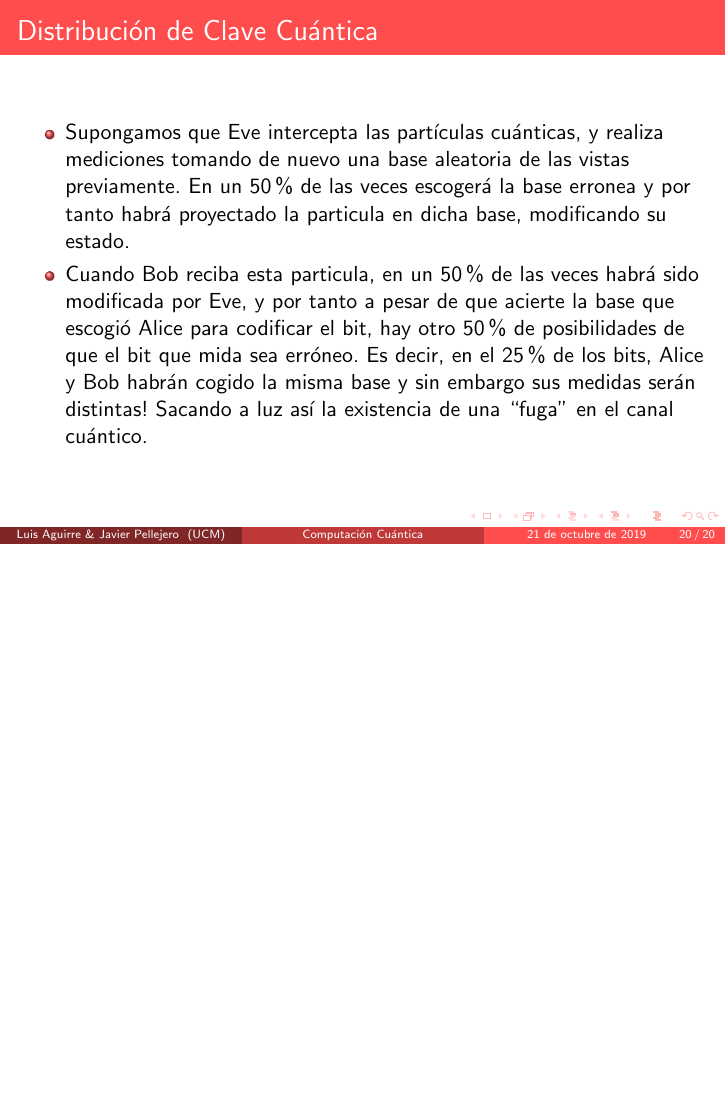
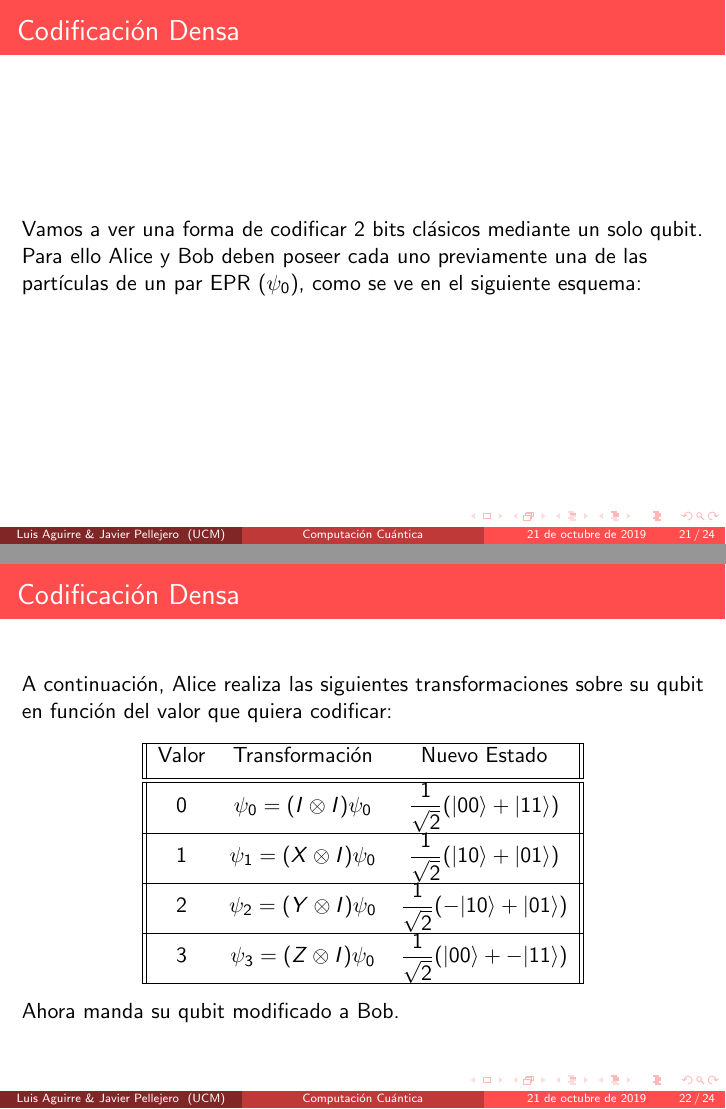
Before and after one commit to javpelle/TFGInformatica, LaTeX slides (Introducción/IntroducciónComputaciónCuántica.tex): page 20 of 20 before the commit and pages 21 and 22 of 24 after it, the two joined at a grey line, the shorter picture padded with empty space. Compiled offline with pdfLaTeX.

Commit message:
Super Dense Codification

```diff
--- a/Introducción/IntroducciónComputaciónCuántica.tex
+++ b/Introducción/IntroducciónComputaciónCuántica.tex
@@ -265,3 +265,33 @@
 	\end{itemize}
 \end{frame}
 
+\begin{frame}
+	\frametitle{Codificación Densa}
+	Vamos a ver una forma de codificar 2 bits clásicos mediante un solo qubit. Para ello Alice y Bob deben poseer cada uno previamente una de las partículas de un par EPR ($\psi_0$), como se ve en el siguiente esquema:
+
+\end{frame}
+
+\begin{frame}
+	\frametitle{Codificación Densa}
+	A continuación, Alice realiza las siguientes transformaciones sobre su qubit en función del valor que quiera codificar:
+
+	\begin{center}
+ 		\begin{tabular}{||c c c||}
+ 		\hline
+ 		Valor & Transformación & Nuevo Estado \\ [0.8ex]
+	 	\hline\hline
+ 		0 & $\psi_0 = (I \otimes I)\psi_0$ &  $\dfrac{1}{\sqrt{2}}(\base{00} + \base{11})$ \\
+ 		\hline
+	 	1 & $\psi_1 = (X \otimes I)\psi_0$ &  $\dfrac{1}{\sqrt{2}}(\base{10} + \base{01})$  \\
+ 		\hline
+	 	2 & $\psi_2 = (Y \otimes I)\psi_0$ &  $\dfrac{1}{\sqrt{2}}(-\base{10} + \base{01})$  \\
+	 	\hline
+	 	3 & $\psi_3 = (Z \otimes I)\psi_0$ &  $\dfrac{1}{\sqrt{2}}(\base{00} + -\base{11})$ \\[1ex]
+	 	\hline
+		\end{tabular}
+	\end{center}
+	Ahora manda su qubit modificado a Bob.
+\end{frame}
+
+\begin{frame}
+	\frametitle{Codificación Densa}
@@ -267,0 +320 @@
+	\frametitle{Codificación Densa}
```
Also changed, not shown: Introducción/IntroducciónComputaciónCuántica.tex (41 more changed lines).
